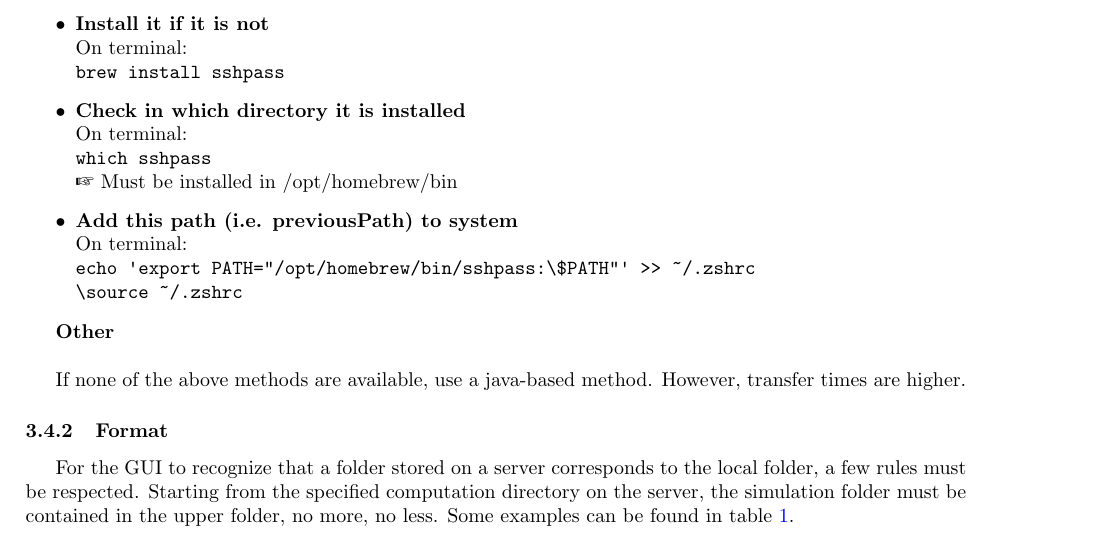
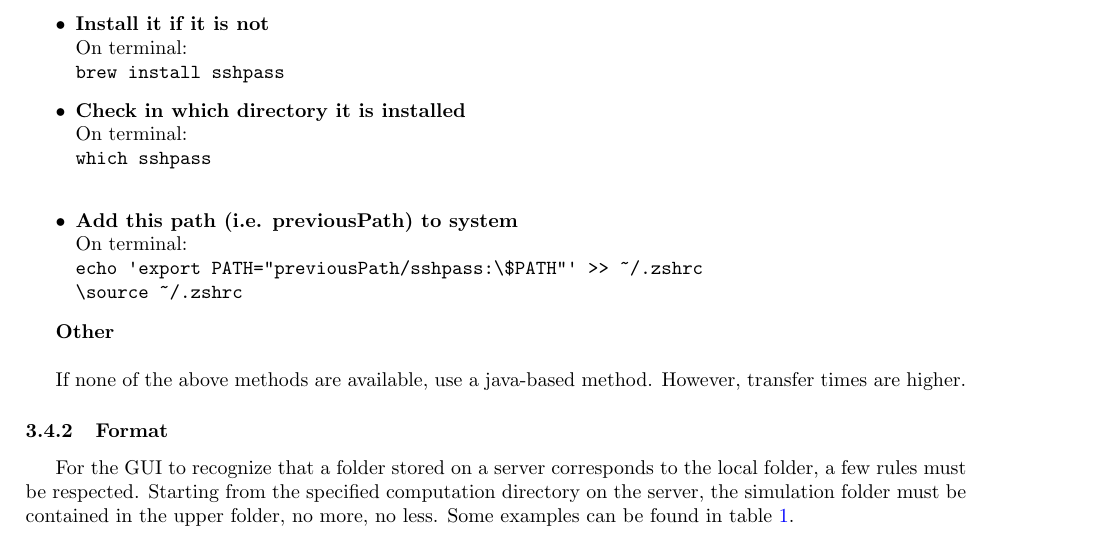
Before and after one commit to kdaigne/ModLab, a LaTeX document (UserGuide/userguide.tex): part of page 4 of 9, cut so that both start at the same text. Compiled offline with pdfLaTeX.

Commit message:
Add files via upload

```diff
--- a/UserGuide/userguide.tex
+++ b/UserGuide/userguide.tex
@@ -120,10 +120,9 @@ Follow this procedure (a more detailed procedure can be found on the Internet or
     \item \textbf{Check in which directory it is installed}\\
     On terminal:\\
     \verb|which sshpass|\\
-    \ding{43} Must be installed in /opt/homebrew/bin
     \item \textbf{Add this path (i.e. previousPath) to system}\\
     On terminal:\\
-    \verb|echo 'export PATH="/opt/homebrew/bin/sshpass:\$PATH"' >> ~/.zshrc|\\
+    \verb|echo 'export PATH="previousPath/sshpass:\$PATH"' >> ~/.zshrc|\\
     \verb|\source ~/.zshrc|
     %\item \textbf{Add this path to MATLAB}\\
     %On MATLAB:\\
```
